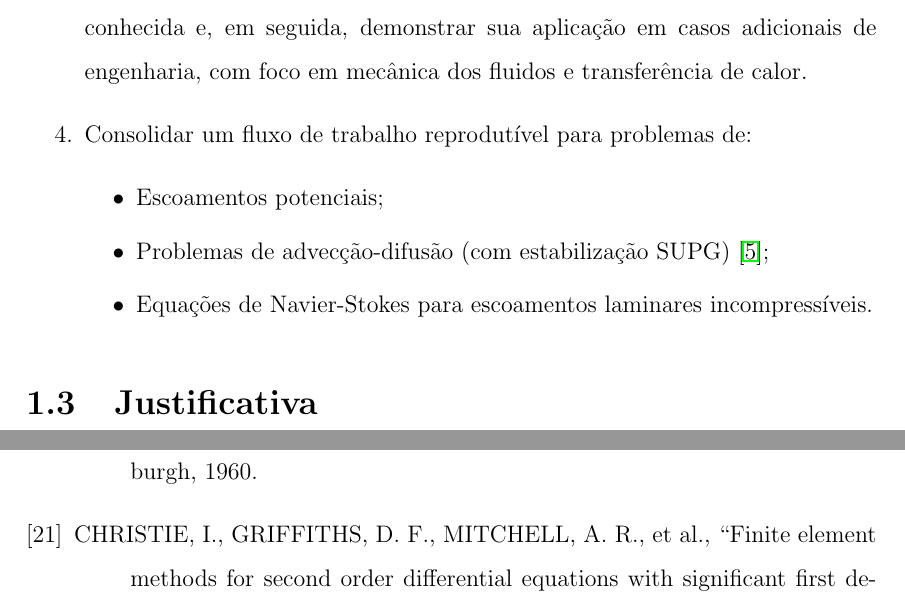
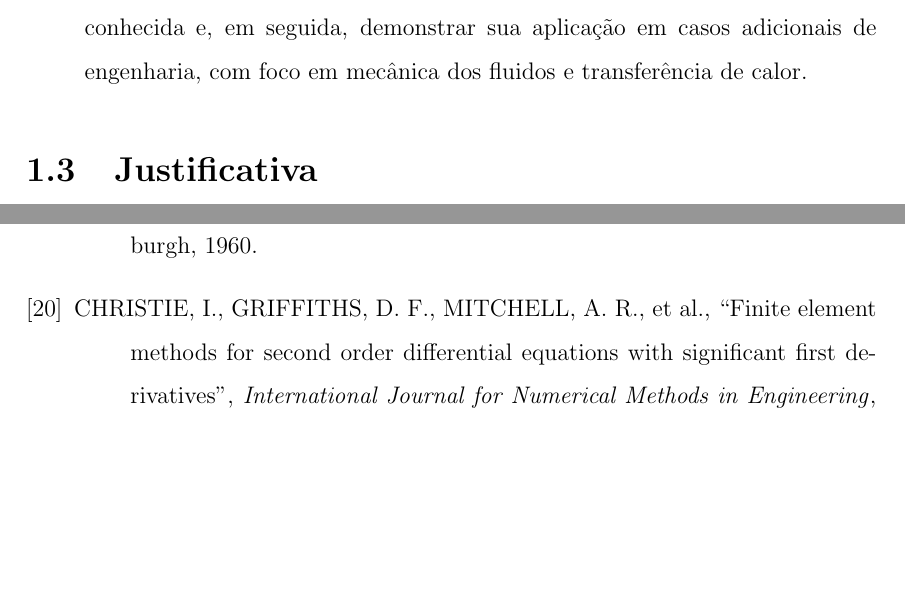
Before and after one commit to lgsfarias/minervamesh, a LaTeX thesis (TCC_Poli_UFRJ_Reestruturado/thesis.tex, which reads TCC_Poli_UFRJ_Reestruturado/Textual/introducao.tex, TCC_Poli_UFRJ_Reestruturado/poli.cls): two parts of pages 22 and 107 of 117 before the commit and two parts of pages 21 and 106 of 116 after it, joined at a grey line, cut so that both start at the same text, the shorter picture padded with empty space. Compiled offline with pdfLaTeX.

Commit message:
fix(tcc): remove objetivo específico redundante e corrige concordância na folha de aprovação
Remove o objetivo 4 (fluxo reprodutível para escoamentos potenciais/advecção-difusão/NS),
que era parcial e redundante com os objetivos 1 e 3. Corrige poli.cls para que a opção
`grad` ative `maledoc=true`, gerando "Aprovado por" em vez de "Aprovada por" na folha
de aprovação (concordância com "Projeto de Graduação", masculino).

```diff
--- a/TCC_Poli_UFRJ_Reestruturado/Textual/introducao.tex
+++ b/TCC_Poli_UFRJ_Reestruturado/Textual/introducao.tex
@@ -28,12 +28,6 @@
     \item Implementar, como núcleo numérico da plataforma, métodos clássicos --- com ênfase no Método dos Elementos Finitos (MEF) e uso complementar do Método das Diferenças Finitas (MDF) ---, empregando bibliotecas científicas Python no ambiente web \cite{Harris2020}.
     \item Desenvolver uma interface interativa para pré-processamento, solução e pós-processamento, incluindo parametrização de malha e visualização de campos de interesse.
     \item Validar a plataforma, prioritariamente, por meio de casos com solução analítica conhecida e, em seguida, demonstrar sua aplicação em casos adicionais de engenharia, com foco em mecânica dos fluidos e transferência de calor.
-    \item Consolidar um fluxo de trabalho reprodutível para problemas de:
-    \begin{itemize}
-        \item Escoamentos potenciais;
-        \item Problemas de advecção-difusão (com estabilização SUPG) \cite{Brooks1982};
-        \item Equações de Navier-Stokes para escoamentos laminares incompressíveis.
-    \end{itemize}
 \end{enumerate}
 
 \section{Justificativa}
--- a/TCC_Poli_UFRJ_Reestruturado/poli.cls
+++ b/TCC_Poli_UFRJ_Reestruturado/poli.cls
@@ -85,6 +85,7 @@ top=2.5cm,bottom=2.5cm,left=3.0cm,right=3.0cm]{geometry}
 	\newcommand\local@doctype{Projeto}
 	\newcommand\foreign@doctype{Undergraduate Project}
 	\setcounter{minexaminers}{2}
+	\setboolean{maledoc}{true}
 }
 \DeclareOption{draft}{%
 	\setboolean{isdraft}{true}
```
Also changed, not shown: TCC_Poli_UFRJ_Reestruturado/thesis.bbl, 18 other files.
